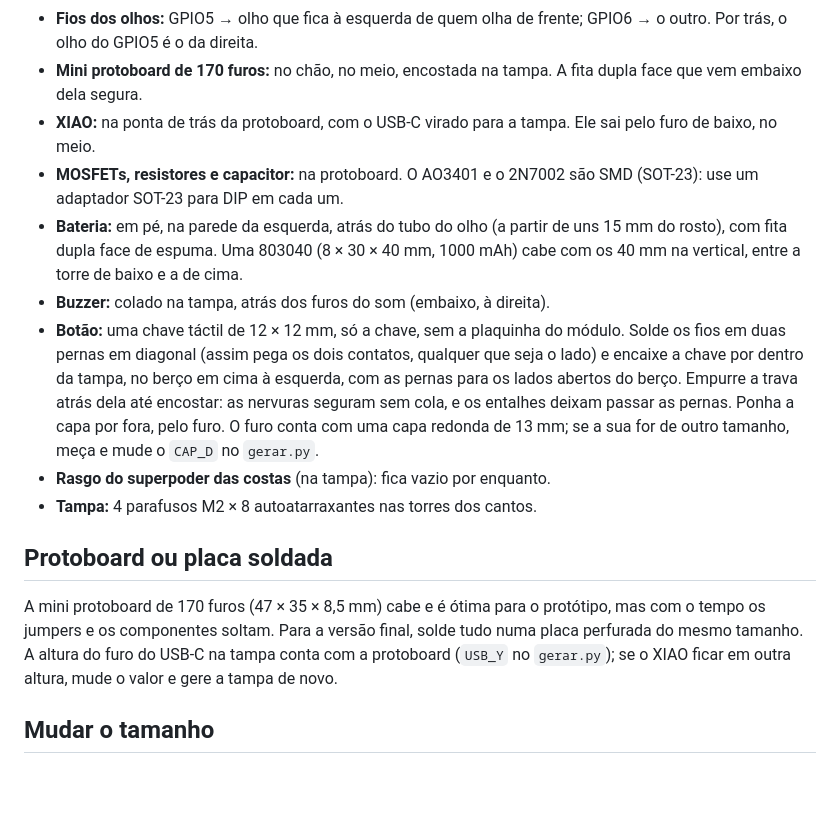
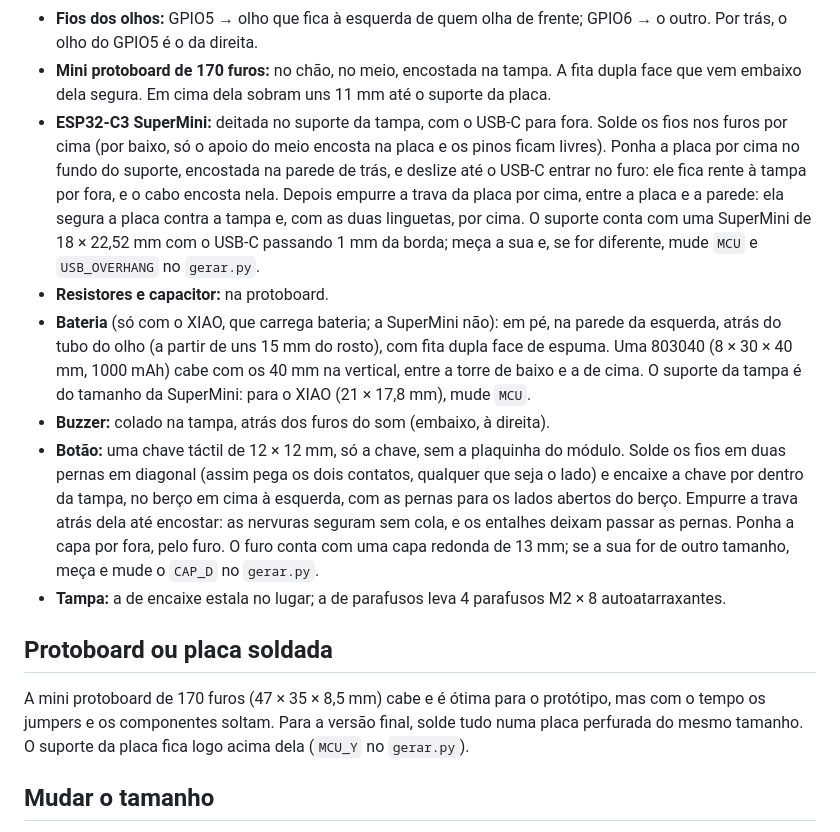
Before and after one commit to patogordo/ClaudeCodeCompanion, a Markdown page: docs/impressao-3d.md, the part around one of its changes. GitHub-like rendering; blank space fills up the shorter version.

```diff
--- a/docs/impressao-3d.md
+++ b/docs/impressao-3d.md
@@ -72,28 +80,31 @@ Visto por trás, com a tampa aberta:
 - **Fios dos olhos:** GPIO5 → olho que fica à esquerda de quem olha de frente; GPIO6 → o outro. Por trás, o olho do
   GPIO5 é o da direita.
 - **Mini protoboard de 170 furos:** no chão, no meio, encostada na tampa. A fita dupla face que vem embaixo dela
-  segura.
-- **XIAO:** na ponta de trás da protoboard, com o USB-C virado para a tampa. Ele sai pelo furo de baixo, no meio.
-- **MOSFETs, resistores e capacitor:** na protoboard. O AO3401 e o 2N7002 são SMD (SOT-23): use um adaptador SOT-23
-  para DIP em cada um.
-- **Bateria:** em pé, na parede da esquerda, atrás do tubo do olho (a partir de uns 15 mm do rosto), com fita dupla
-  face de espuma. Uma 803040 (8 × 30 × 40 mm, 1000 mAh) cabe com os 40 mm na vertical, entre a torre de baixo e a de
-  cima.
+  segura. Em cima dela sobram uns 11 mm até o suporte da placa.
+- **ESP32-C3 SuperMini:** deitada no suporte da tampa, com o USB-C para fora. Solde os fios nos furos por cima (por
+  baixo, só o apoio do meio encosta na placa e os pinos ficam livres). Ponha a placa por cima no fundo do suporte,
+  encostada na parede de trás, e deslize até o USB-C entrar no furo: ele fica rente à tampa por fora, e o cabo encosta
+  nela. Depois empurre a trava da placa por cima, entre a placa e a parede: ela segura a placa contra a tampa e, com as
+  duas linguetas, por cima. O suporte conta com uma SuperMini de 18 × 22,52 mm com o USB-C passando 1 mm da borda;
+  meça a sua e, se for diferente, mude `MCU` e `USB_OVERHANG` no `gerar.py`.
+- **Resistores e capacitor:** na protoboard.
+- **Bateria** (só com o XIAO, que carrega bateria; a SuperMini não): em pé, na parede da esquerda, atrás do tubo do
+  olho (a partir de uns 15 mm do rosto), com fita dupla face de espuma. Uma 803040 (8 × 30 × 40 mm, 1000 mAh) cabe com
+  os 40 mm na vertical, entre a torre de baixo e a de cima. O suporte da tampa é do tamanho da SuperMini: para o XIAO
+  (21 × 17,8 mm), mude `MCU`.
 - **Buzzer:** colado na tampa, atrás dos furos do som (embaixo, à direita).
 - **Botão:** uma chave táctil de 12 × 12 mm, só a chave, sem a plaquinha do módulo. Solde os fios em duas pernas
   em diagonal (assim pega os dois contatos, qualquer que seja o lado) e encaixe a chave por dentro da tampa, no
   berço em cima à esquerda, com as pernas para os lados abertos do berço. Empurre a trava atrás dela até encostar: as
   nervuras seguram sem cola, e os entalhes deixam passar as pernas. Ponha a capa por fora, pelo furo. O furo conta com
   uma capa redonda de 13 mm; se a sua for de outro tamanho, meça e mude o `CAP_D` no `gerar.py`.
-- **Rasgo do superpoder das costas** (na tampa): fica vazio por enquanto.
-- **Tampa:** 4 parafusos M2 × 8 autoatarraxantes nas torres dos cantos.
+- **Tampa:** a de encaixe estala no lugar; a de parafusos leva 4 parafusos M2 × 8 autoatarraxantes.
 
 ## Protoboard ou placa soldada
 
 A mini protoboard de 170 furos (47 × 35 × 8,5 mm) cabe e é ótima para o protótipo, mas com o tempo os jumpers e os
-componentes soltam. Para a versão final, solde tudo numa placa perfurada do mesmo tamanho. A altura do furo do USB-C
-na tampa conta com a protoboard (`USB_Y` no `gerar.py`); se o XIAO ficar em outra altura, mude o valor e gere a tampa
-de novo.
+componentes soltam. Para a versão final, solde tudo numa placa perfurada do mesmo tamanho. O suporte da placa fica
+logo acima dela (`MCU_Y` no `gerar.py`).
 
 ## Mudar o tamanho
 
```
Also changed, not shown: other parts of docs/impressao-3d.md (+12 -4 lines), docs/hardware.md (+3 -2 lines), docs/screenshots/3d-dentro.png, docs/screenshots/3d-frente.png, docs/screenshots/3d-tras.png, 8 other files.
